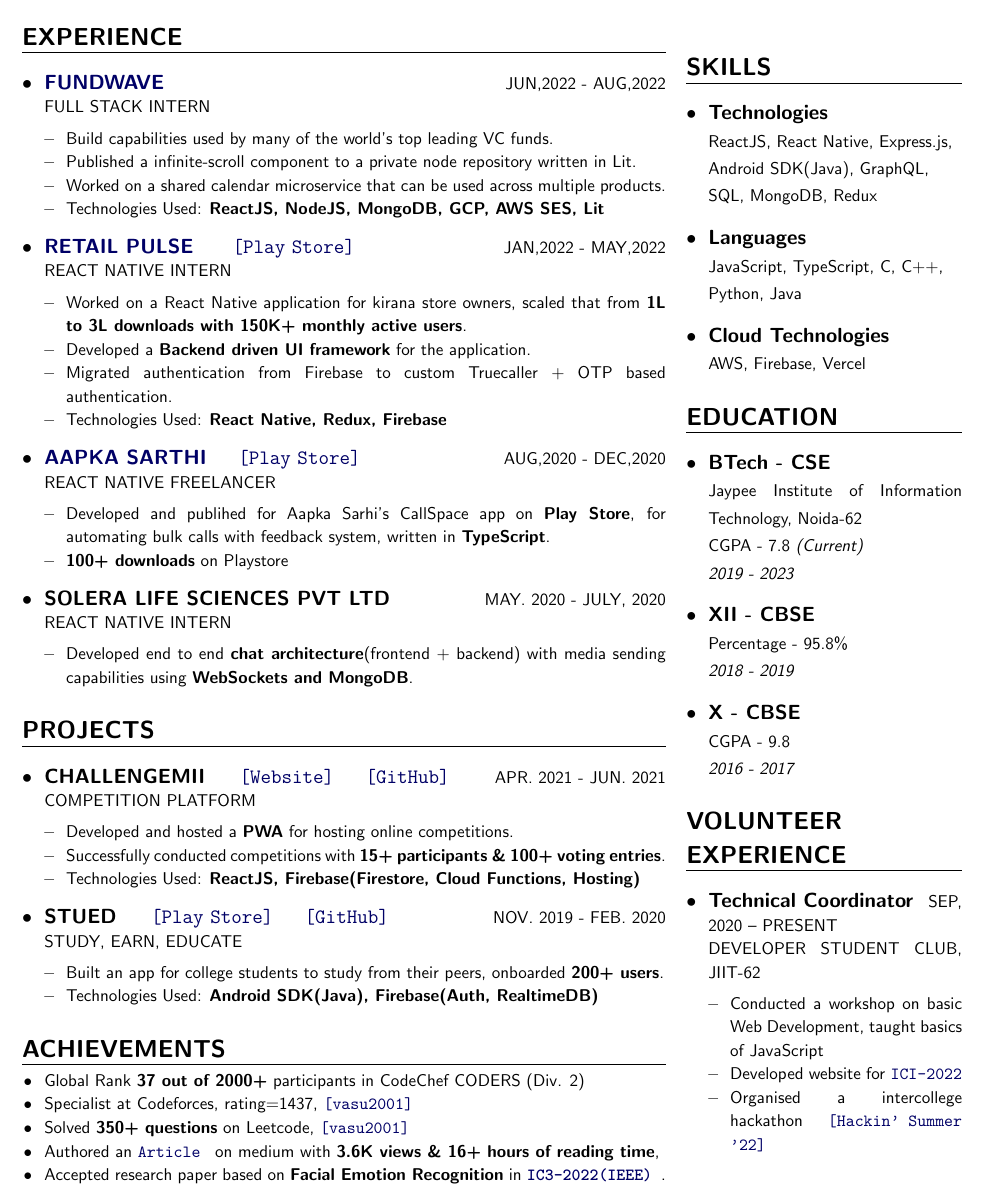
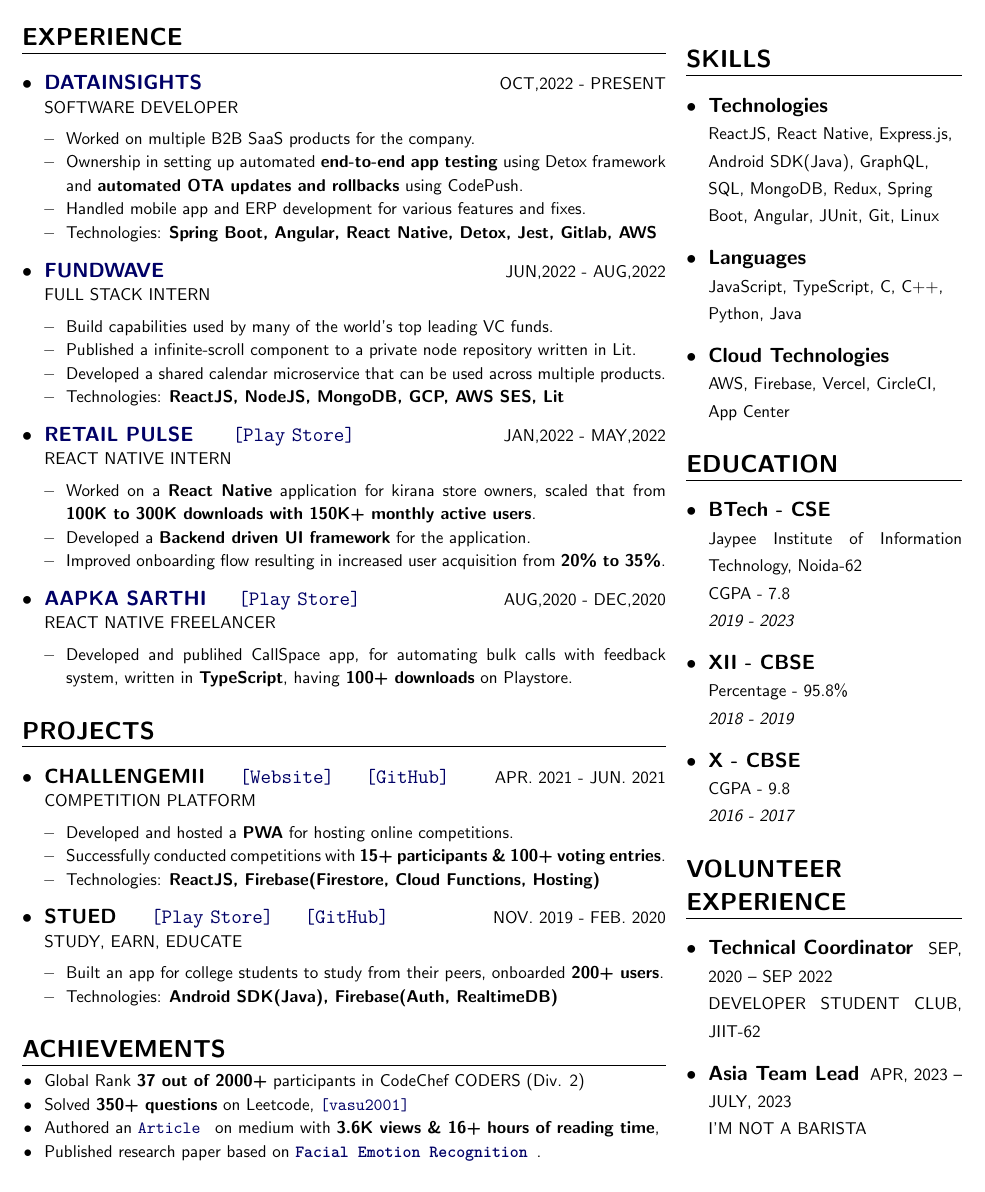
Before and after one commit to vasu2001/resume, a LaTeX CV (main.tex): part of the page, cut so that both start at the same text. Compiled offline with pdfLaTeX.

Commit message:
added datainsights intern exp, updated picture

```diff
--- a/main.tex
+++ b/main.tex
@@ -49,6 +49,18 @@
 {
     \csection{EXPERIENCE}{\small
         \begin{itemize}
+            \item \expContent{\href{https://www.datainsights.ae}{DATAINSIGHTS} \hspace{5mm}}
+            {OCT,2022 - PRESENT}
+            {SOFTWARE DEVELOPER}
+            {
+                \begin{itemize}[topsep=0pt,itemsep=0pt,parsep=0pt,partopsep=0pt]
+                    \item Worked on multiple B2B SaaS products for the company.
+                    \item Ownership in setting up automated \textbf{end-to-end app testing} using Detox framework and \textbf{automated OTA updates and rollbacks} using CodePush.
+                    \item Handled mobile app and ERP development for various features and fixes.
+                    \item Technologies: \textbf{Spring Boot, Angular, React Native, Detox, Jest, Gitlab, AWS}
+                \end{itemize}
+            }
+
             \item \expContent{\href{https://fundwave.com}{FUNDWAVE} \hspace{5mm}}
             {JUN,2022 - AUG,2022}
             {FULL STACK INTERN}
@@ -56,9 +68,9 @@
                 \begin{itemize}[topsep=0pt,itemsep=0pt,parsep=0pt,partopsep=0pt]
                     \item Build capabilities used by many of the world's top leading VC funds.
                     \item Published a infinite-scroll component to a private node repository written in Lit.
-                    \item Worked on a shared calendar microservice that can be used across multiple products.
+                    \item Developed a shared calendar microservice that can be used across multiple products.
                     % \item Published an article on Building React components for node packages.
-                    \item Technologies Used: \textbf{ReactJS, NodeJS, MongoDB, GCP, AWS SES, Lit}
+                    \item Technologies: \textbf{ReactJS, NodeJS, MongoDB, GCP, AWS SES, Lit}
                 \end{itemize}
             }
 
@@ -68,10 +80,11 @@
             {REACT NATIVE INTERN}
             {
                 \begin{itemize}[topsep=0pt,itemsep=0pt,parsep=0pt,partopsep=0pt]
-                    \item Worked on a React Native application for kirana store owners, scaled that from \textbf{1L to 3L downloads with 150K+ monthly active users}.
+                    \item Worked on a \textbf{React Native} application for kirana store owners, scaled that from \textbf{100K to 300K downloads with 150K+ monthly active users}.
                     \item Developed a \textbf{Backend driven UI framework} for the application.
-                    \item Migrated authentication from Firebase to custom Truecaller + OTP based authentication.
-                    \item Technologies Used: \textbf{React Native, Redux, Firebase}
+                    % \item Migrated authentication from Firebase to custom flow based on Truecaller.
+                    \item Improved onboarding flow resulting in increased user acquisition from \textbf{20\% to 35\%}.
+                    % \item Technologies: \textbf{React Native, Redux, Firebase}
                 \end{itemize}
             }
 
@@ -80,23 +93,22 @@
             {REACT NATIVE FREELANCER}
             {
                 \begin{itemize}[topsep=0pt,itemsep=0pt,parsep=0pt,partopsep=0pt]
-                    \item Developed and publihed for Aapka Sarhi's CallSpace app on \textbf{Play Store}, for automating bulk calls with feedback system, written in \textbf{TypeScript}.
-                    \item \textbf{100+ downloads} on Playstore
+                    \item Developed and publihed CallSpace app, for automating bulk calls with feedback system, written in \textbf{TypeScript}, having \textbf{100+ downloads} on Playstore.
                     % \item Technologies Used: \textbf{React Native(TypeScript), Redux}
                 \end{itemize}
             }
 
             % item 2 %
-            \item \expContent{SOLERA LIFE SCIENCES PVT LTD}
-            {MAY. 2020 - JULY, 2020}
-            {REACT NATIVE INTERN}
-            {
-                \begin{itemize}[topsep=0pt,itemsep=0pt,parsep=0pt,partopsep=0pt]
-                    \item Developed end to end \textbf{chat architecture}(frontend + backend) with media sending capabilities using \textbf{WebSockets and MongoDB}.
-                    % \item Built intuitive UI designs with fluid animations.
-                    % \item Technologies Used: \textbf{React Native, NodeJS, Redux, MongoDB, Socket.io}
-                \end{itemize}
-            }
+            % \item \expContent{SOLERA LIFE SCIENCES PVT LTD}
+            % {MAY. 2020 - JULY, 2020}
+            % {REACT NATIVE INTERN}
+            % {
+            %     \begin{itemize}[topsep=0pt,itemsep=0pt,parsep=0pt,partopsep=0pt]
+            %         \item Developed end to end \textbf{chat architecture}(frontend + backend) with media sending capabilities using \textbf{WebSockets and MongoDB}.
+            %         % \item Built intuitive UI designs with fluid animations.
+            %         % \item Technologies Used: \textbf{React Native, NodeJS, Redux, MongoDB, Socket.io}
+            %     \end{itemize}
+            % }
         \end{itemize}
     }
     \csection{PROJECTS}{\small
@@ -113,7 +125,7 @@
                     \item Successfully conducted competitions with \textbf{15+ participants \&  100+ voting entries}.
                     % \item Built coin system with \textbf{admin dashboard} and referral links.
                     % \item Integrated \textbf{OAuth} login via Google, Facebook \& Twitter.
-                    \item Technologies Used: \textbf{ReactJS, Firebase(Firestore, Cloud Functions, Hosting)}
+                    \item Technologies: \textbf{ReactJS, Firebase(Firestore, Cloud Functions, Hosting)}
                 \end{itemize}
             }
 
@@ -143,7 +155,7 @@
                     \item Built an app for college students to study from their peers, onboarded \textbf{200+ users}.
                     % \item Built backend and data architecture for storing all the records in firebase.
                     % \item Integrated \textbf{in-app payments(RazorPay)} \& \textbf{Push Notifications} for reminders.
-                    \item Technologies Used: \textbf{Android SDK(Java), Firebase(Auth, RealtimeDB)}
+                    \item Technologies: \textbf{Android SDK(Java), Firebase(Auth, RealtimeDB)}
                 \end{itemize}
             }
            \end{itemize}
@@ -154,12 +166,12 @@
         \begin{itemize}[topsep=5pt,itemsep=0pt,parsep=0pt,partopsep=0pt]
             \footnotesize
             \item Global Rank \textbf{37 out of 2000+} participants in CodeChef CODERS (Div. 2)
-            \item Specialist at Codeforces, rating=1437, \clink{\href{https://codeforces.com/profile/vasu2001}{[vasu2001]}}
+            % \item Specialist at Codeforces, rating=1437, \clink{\href{https://codeforces.com/profile/vasu2001}{[vasu2001]}}
             % \item Selected in \textbf{top 600 participants out of 35.5K} to attend Pulicis Sapient's JumpStart event 2021
             \item Solved \textbf{350+ questions} on Leetcode, \clink{\href{https://leetcode.com/vasu2001/}{[vasu2001]}}
             \item Authored an \clink{\href{https://medium.com/@vasudhruv1920/react-native-catching-upto-flutter-in-performance-with-react-native-skia-a7d3395d6196}{Article}} on medium with \textbf{3.6K views \& 16+ hours of reading time},
             % \item Organised a intercollege hackathon \clink{\href{https://www.hackinsummer.live}{[Hackin' Summer '22]}}
-            \item Accepted research paper based on \textbf{Facial Emotion Recognition} in \clink{\href{https://www.ic3conf.net}{\textbf{IC3-2022(IEEE)}}}.
+            \item Published research paper based on \clink{\href{https://doi.org/10.1145/3549206.3549243}{\textbf{Facial Emotion Recognition}}}.
         \end{itemize}
     }
 }
@@ -170,13 +182,13 @@
     \csection{SKILLS}{\small
         \begin{itemize}
             \item \textbf{Technologies} \newline
-            \raggedright{\footnotesize  ReactJS, React Native, Express.js, Android SDK(Java), GraphQL, SQL, MongoDB, Redux}
+            \raggedright{\footnotesize  ReactJS, React Native, Express.js, Android SDK(Java), GraphQL, SQL, MongoDB, Redux, Spring Boot, Angular, JUnit, Git, Linux}
             % \item \textbf{Patterns \& Practices} \newline
             % \raggedright{\footnotesize Object Oriented Programming, Functional  Programming, CI \& CD, Microservices}
             \item \textbf{Languages} \newline
             \raggedright{\footnotesize JavaScript, TypeScript, C, C++, Python, Java}
             \item \textbf{Cloud Technologies} \newline
-            \raggedright{\footnotesize AWS, Firebase, Vercel}
+            \raggedright{\footnotesize AWS, Firebase, Vercel, CircleCI, App Center}
         \end{itemize}
     }
 
@@ -185,7 +197,7 @@
             \item \frcontent
                 {BTech - CSE}
                 {Jaypee Institute of Information Technology, Noida-62}
-                {CGPA - 7.8 \textit{(Current)}}
+                {CGPA - 7.8}
                 {2019 - 2023}
 
             \item \frcontent
@@ -206,14 +218,20 @@
        \begin{itemize}
             \item \expContent
                 {Technical Coordinator}
-                {SEP, 2020 – PRESENT}
+                {SEP, 2020 – SEP 2022}
                 {DEVELOPER STUDENT CLUB, JIIT-62}
                 {
-                    \begin{itemize}[topsep=0pt,itemsep=0pt,parsep=0pt,partopsep=0pt]
-                        \item Conducted a workshop on basic Web Development, taught basics of JavaScript
-                        \item Developed website for \clink{\href{https://ici-conference.com}{{ICI-2022}}}
-                        \item Organised a intercollege hackathon \clink{\href{https://www.hackinsummer.live}{[Hackin' Summer '22]}}
-                    \end{itemize}
+                    % \begin{itemize}[topsep=0pt,itemsep=0pt,parsep=0pt,partopsep=0pt]
+                    %     \item Hosted workshops on various technologies.
+                    %     \item Developed website for \clink{\href{https://ici-conference.com}{{ICI-2022}}}
+                    %     \item Organised a intercollege hackathon \clink{\href{https://www.hackinsummer.live}{[Hackin' Summer '22]}}
+                    % \end{itemize}
+                }
+                \item \expContent
+                {Asia Team Lead}
+                {APR, 2023 – JULY, 2023}
+                {I'M NOT A BARISTA}
+                {
                 }
        \end{itemize}
     }
```
Also changed, not shown: images/me.jpg, main.tex (2 more changed lines).
